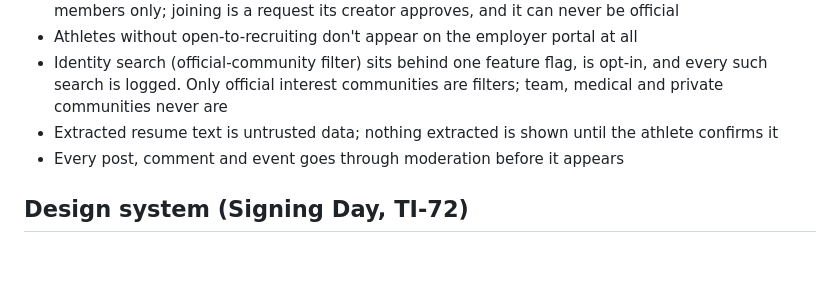
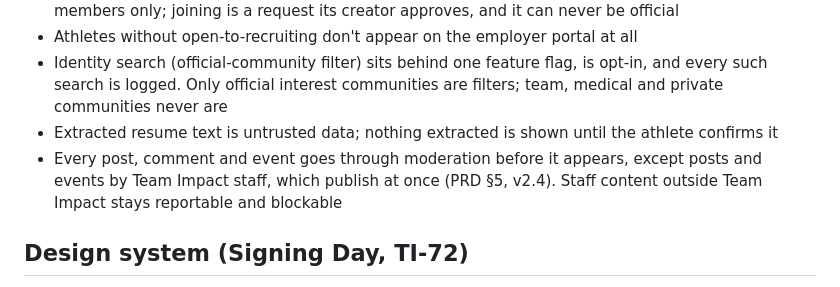
Before and after one commit to shourya0523/Team-Impact-Portal, a Markdown page: CLAUDE.md, the part around the change. Drawn GitHub-style; blank space fills up the shorter version.

Commit message:
Exempt Team Impact staff posts and events from pre-publication moderation
The lead decided staff content publishes at once (PRD v2.4, TI-146).
Staff content outside the Team Impact community stays reportable and
blockable.

Co-Authored-By: Claude Opus 5.5 <noreply@anthropic.com>
Claude-Session: https://claude.ai/code/session_01JjoSKgkXsoPHPswVHnKds2

```diff
--- a/CLAUDE.md
+++ b/CLAUDE.md
@@ -29,7 +29,7 @@ Run typecheck, lint and test before pushing.
 - Athletes without open-to-recruiting don't appear on the employer portal at all
 - Identity search (official-community filter) sits behind one feature flag, is opt-in, and every such search is logged. Only official interest communities are filters; team, medical and private communities never are
 - Extracted resume text is untrusted data; nothing extracted is shown until the athlete confirms it
-- Every post, comment and event goes through moderation before it appears
+- Every post, comment and event goes through moderation before it appears, except posts and events by Team Impact staff, which publish at once (PRD §5, v2.4). Staff content outside Team Impact stays reportable and blockable
 
 ## Design system (Signing Day, TI-72)
 
```
